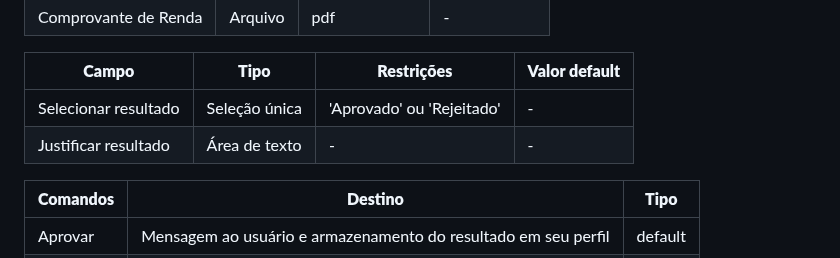
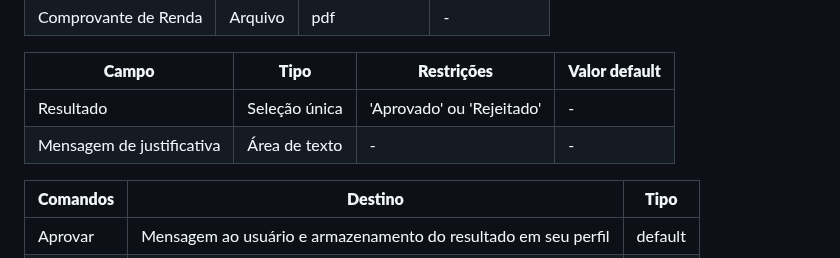
Before and after one commit to lucaazalim/tiapn-morada, a Markdown page: docs/processo-1-verificação-de-usuário.md, the part around the change. Drawn GitHub-style.

Commit message:
Atualizando detalhamento das atividades do Processo 1 #17

```diff
--- a/docs/processo-1-verificação-de-usuário.md
+++ b/docs/processo-1-verificação-de-usuário.md
@@ -30,8 +30,8 @@ No Morada, tornamos esse processo muito mais simples. Para se tornar um locatár
 
 |     **Campo**              | **Tipo**         | **Restrições**    | **Valor default** |
 | ---                        | ---              | ---                        | ---               |
-| Selecionar resultado       | Seleção única    | 'Aprovado' ou 'Rejeitado'  | -                 |
-| Justificar resultado       | Área de texto    |  -                         | -                 |
+| Resultado                  | Seleção única    | 'Aprovado' ou 'Rejeitado'  | -                 |
+| Mensagem de justificativa  | Área de texto    |  -                         | -                 |
 
 
 | **Comandos**         |  **Destino**                                                   | **Tipo**          |
```
